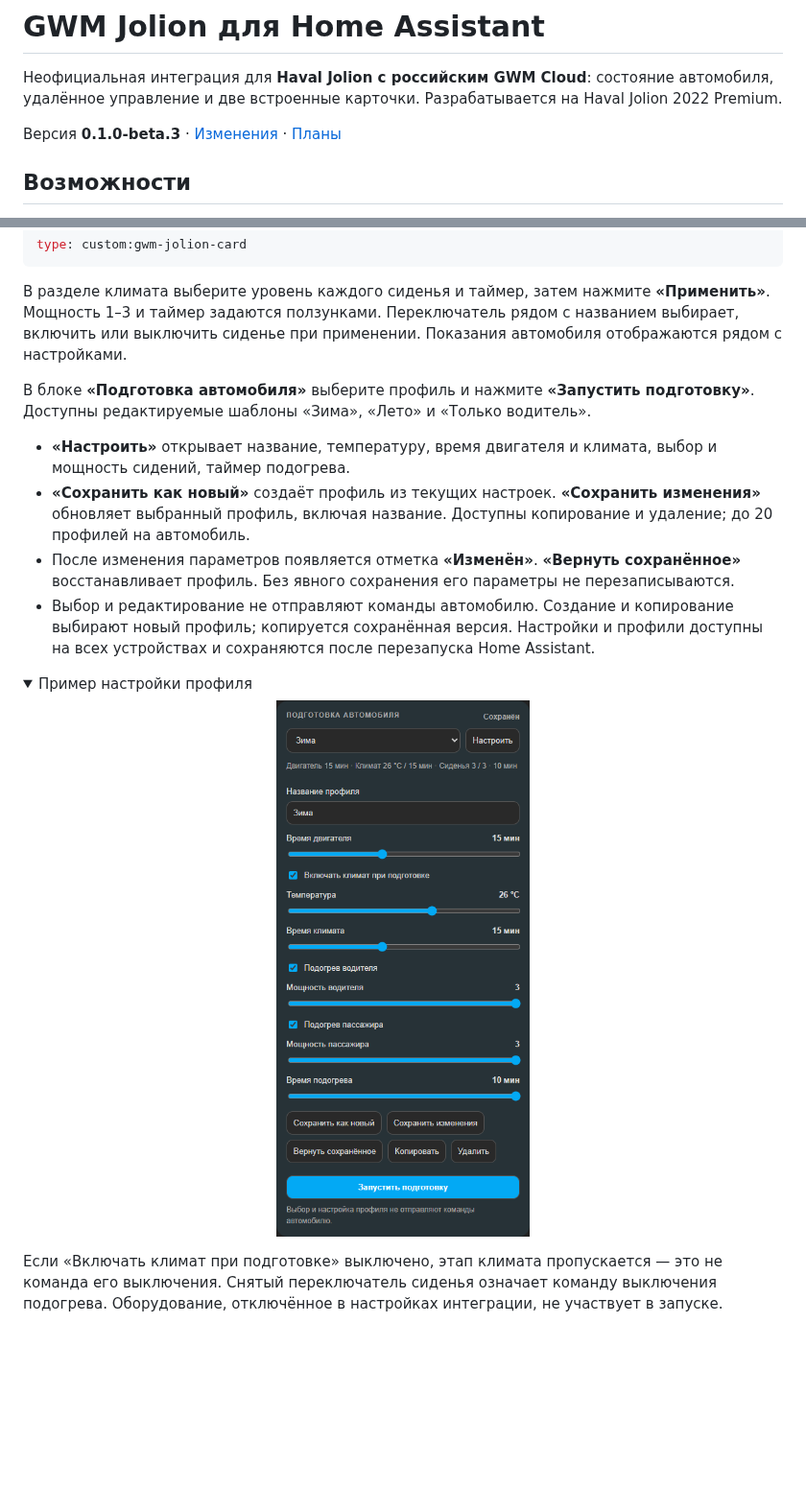
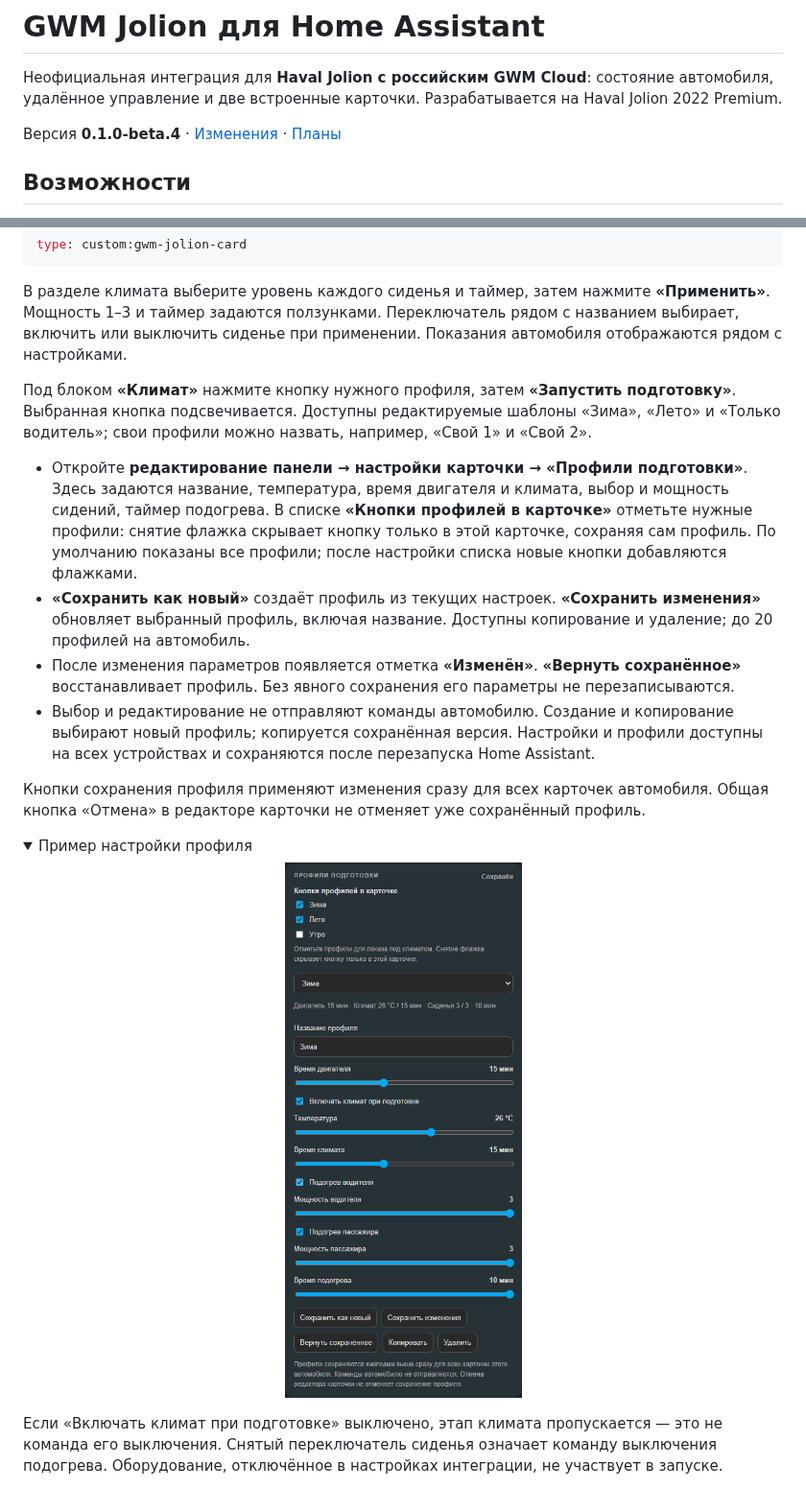
Before and after one commit to IndeecDen/ha-gwm-jolion, a Markdown page: README.md, 2 parts joined by grey strips. Shown at 96% size. GitHub-like rendering; pictures changed too: docs/gwm-preparation-profiles.png; folded sections open; blank space fills up the shorter version.

Commit message:
0.1.0-beta.4: profile buttons and streamlined card editor

```diff
--- a/README.md
+++ b/README.md
@@ -4,7 +4,7 @@
 
 Неофициальная интеграция для **Haval Jolion с российским GWM Cloud**: состояние автомобиля, удалённое управление и две встроенные карточки. Разрабатывается на Haval Jolion 2022 Premium.
 
-Версия **0.1.0-beta.3** · [Изменения](CHANGELOG.md) · [Планы](ROADMAP.md)
+Версия **0.1.0-beta.4** · [Изменения](CHANGELOG.md) · [Планы](ROADMAP.md)
 
 ## Возможности
 
@@ -31,12 +31,14 @@ type: custom:gwm-jolion-card
 
 В разделе климата выберите уровень каждого сиденья и таймер, затем нажмите **«Применить»**. Мощность 1–3 и таймер задаются ползунками. Переключатель рядом с названием выбирает, включить или выключить сиденье при применении. Показания автомобиля отображаются рядом с настройками.
 
-В блоке **«Подготовка автомобиля»** выберите профиль и нажмите **«Запустить подготовку»**. Доступны редактируемые шаблоны «Зима», «Лето» и «Только водитель».
+Под блоком **«Климат»** нажмите кнопку нужного профиля, затем **«Запустить подготовку»**. Выбранная кнопка подсвечивается. Доступны редактируемые шаблоны «Зима», «Лето» и «Только водитель»; свои профили можно назвать, например, «Свой 1» и «Свой 2».
 
-- **«Настроить»** открывает название, температуру, время двигателя и климата, выбор и мощность сидений, таймер подогрева.
+- Откройте **редактирование панели → настройки карточки → «Профили подготовки»**. Здесь задаются название, температура, время двигателя и климата, выбор и мощность сидений, таймер подогрева. В списке **«Кнопки профилей в карточке»** отметьте нужные профили: снятие флажка скрывает кнопку только в этой карточке, сохраняя сам профиль. По умолчанию показаны все профили; после настройки списка новые кнопки добавляются флажками.
 - **«Сохранить как новый»** создаёт профиль из текущих настроек. **«Сохранить изменения»** обновляет выбранный профиль, включая название. Доступны копирование и удаление; до 20 профилей на автомобиль.
 - После изменения параметров появляется отметка **«Изменён»**. **«Вернуть сохранённое»** восстанавливает профиль. Без явного сохранения его параметры не перезаписываются.
 - Выбор и редактирование не отправляют команды автомобилю. Создание и копирование выбирают новый профиль; копируется сохранённая версия. Настройки и профили доступны на всех устройствах и сохраняются после перезапуска Home Assistant.
+
+Кнопки сохранения профиля применяют изменения сразу для всех карточек автомобиля. Общая кнопка «Отмена» в редакторе карточки не отменяет уже сохранённый профиль.
 
 <details>
 <summary>Пример настройки профиля</summary>
```
Also changed, not shown: CHANGELOG.md (+11 -0 lines), ROADMAP.md (+3 -1 lines), 10 other files.
